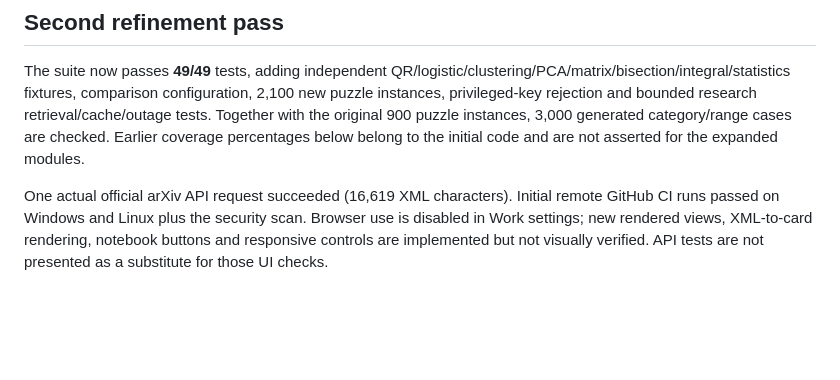
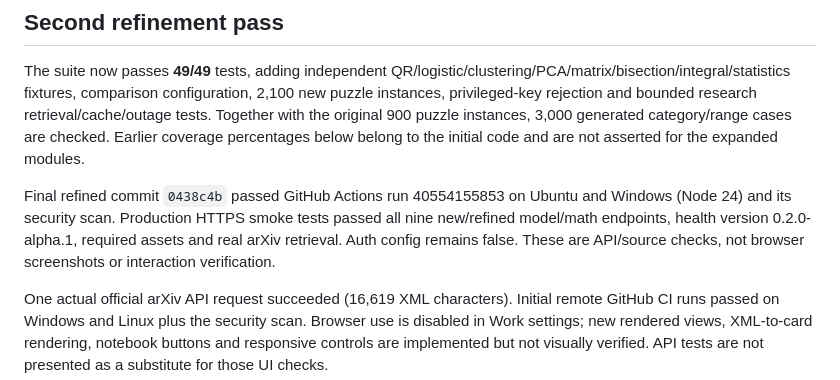
Before and after one commit to manikantbindass/mathlens, a Markdown page: TESTING.md, the part around the change. Drawn GitHub-style; blank space fills up the shorter version.

```diff
--- a/TESTING.md
+++ b/TESTING.md
@@ -3,6 +3,8 @@
 ## Second refinement pass
 
 The suite now passes **49/49** tests, adding independent QR/logistic/clustering/PCA/matrix/bisection/integral/statistics fixtures, comparison configuration, 2,100 new puzzle instances, privileged-key rejection and bounded research retrieval/cache/outage tests. Together with the original 900 puzzle instances, 3,000 generated category/range cases are checked. Earlier coverage percentages below belong to the initial code and are not asserted for the expanded modules.
+
+Final refined commit `0438c4b` passed GitHub Actions run 40554155853 on Ubuntu and Windows (Node 24) and its security scan. Production HTTPS smoke tests passed all nine new/refined model/math endpoints, health version 0.2.0-alpha.1, required assets and real arXiv retrieval. Auth config remains false. These are API/source checks, not browser screenshots or interaction verification.
 
 One actual official arXiv API request succeeded (16,619 XML characters). Initial remote GitHub CI runs passed on Windows and Linux plus the security scan. Browser use is disabled in Work settings; new rendered views, XML-to-card rendering, notebook buttons and responsive controls are implemented but not visually verified. API tests are not presented as a substitute for those UI checks.
 
```
Also changed, not shown: REFINEMENT_AUDIT.md (+6 -0 lines).
